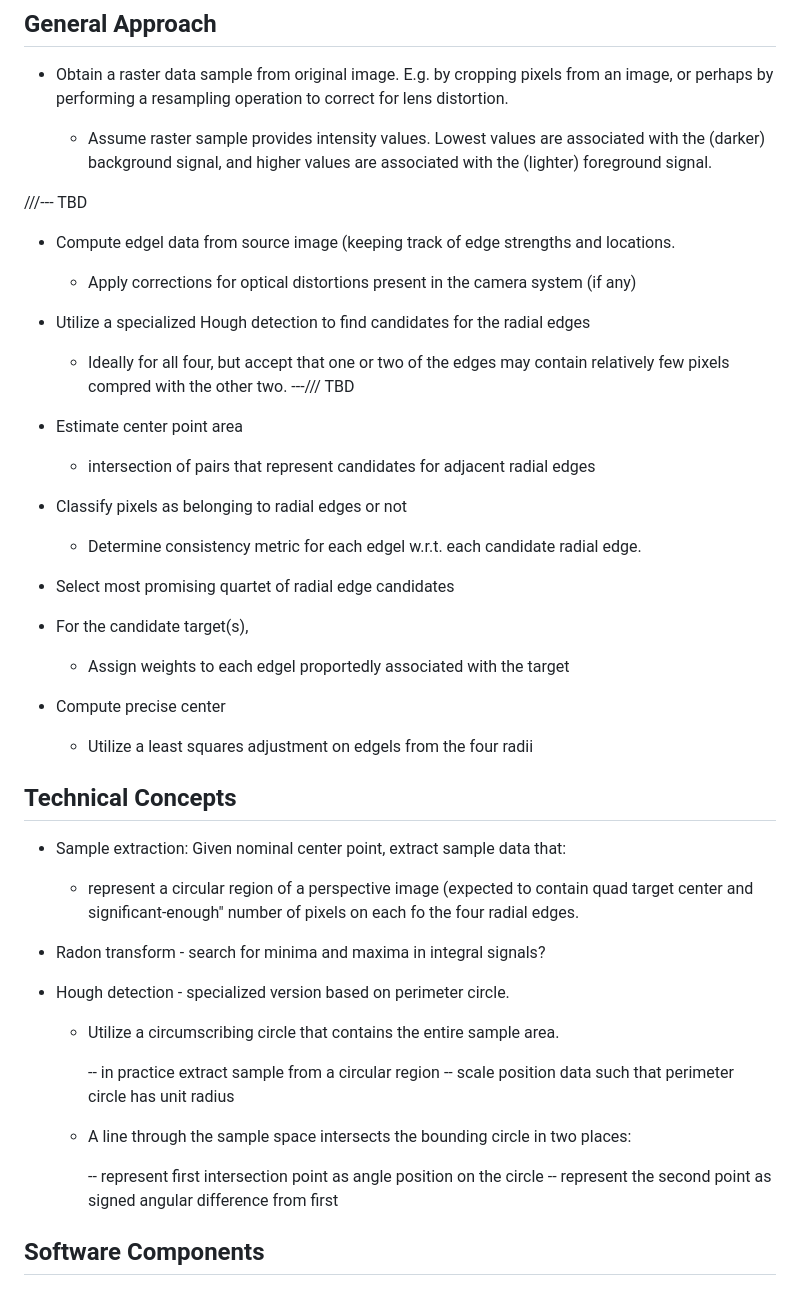
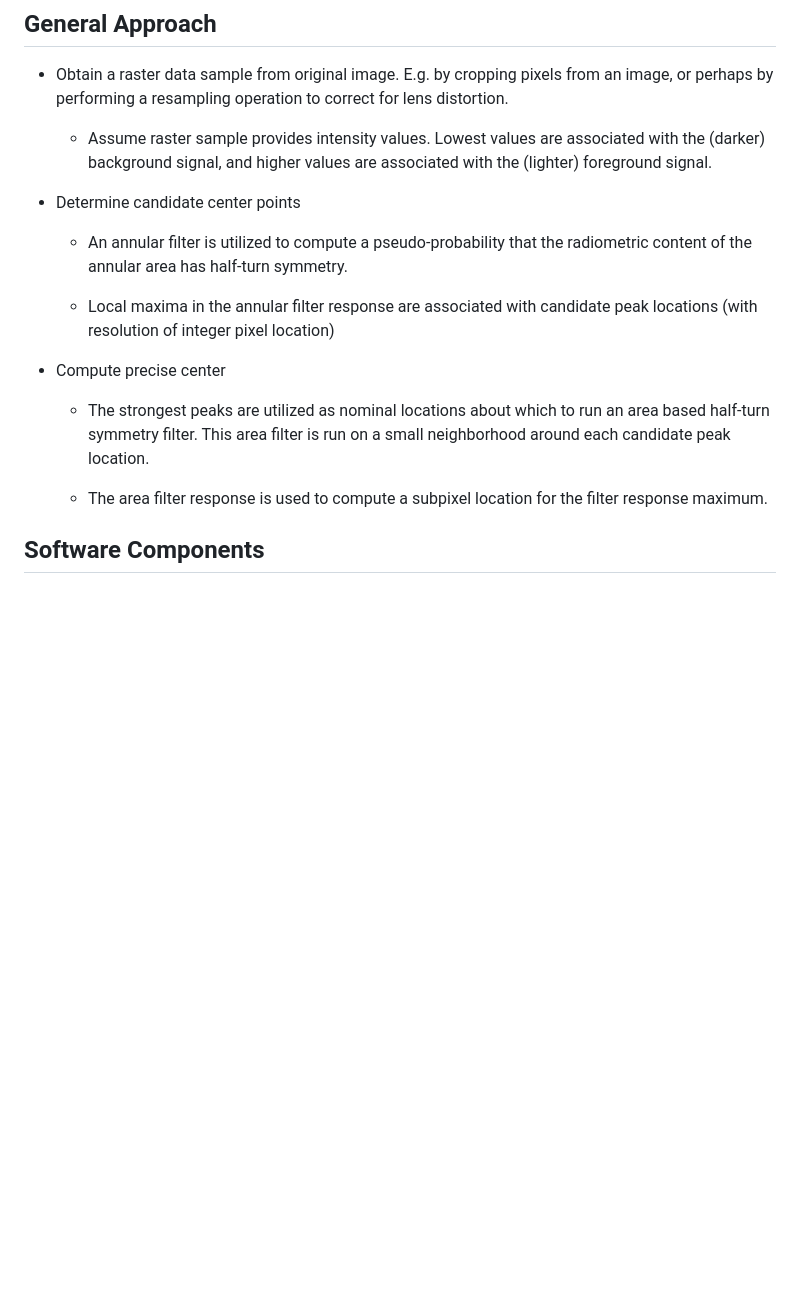
Before and after one commit to Stellacore/QuadLoco, a Markdown page: README.md, the part around one of its changes. Rendered like a GitHub page; blank space fills up the shorter version.

Commit message:
README.md - update (mostly be deleting obsolete/wrong content)

```diff
--- a/README.md
+++ b/README.md
@@ -166,63 +169,23 @@ for lens distortion.
 	are associated with the (darker) background signal, and higher values
 	are associated with the (lighter) foreground signal.
 
-///--- TBD
-* Compute edgel data from source image (keeping track of edge strengths
-  and locations.
+* Determine candidate center points
 
-	- Apply corrections for optical distortions present in the camera
-	system (if any)
+	- An annular filter is utilized to compute a pseudo-probability that
+	the radiometric content of the annular area has half-turn symmetry.
 
-* Utilize a specialized Hough detection to find candidates for the radial
-  edges
-
-	- Ideally for all four, but accept that one or two of the edges
-	may contain relatively few pixels compred with the other two.
----/// TBD
-
-* Estimate center point area
-
-	- intersection of pairs that represent candidates for adjacent radial
-	edges
-
-* Classify pixels as belonging to radial edges or not
-
-	- Determine consistency metric for each edgel w.r.t. each candidate
-	radial edge.
-
-* Select most promising quartet of radial edge candidates
-
-* For the candidate target(s),
-
-	- Assign weights to each edgel proportedly associated with the target
+	- Local maxima in the annular filter response are associated with
+	candidate peak locations (with resolution of integer pixel location)
 
 * Compute precise center
 
-	- Utilize a least squares adjustment on edgels from the four radii
+	- The strongest peaks are utilized as nominal locations about which
+	to run an area based half-turn symmetry filter. This area filter is
+	run on a small neighborhood around each candidate peak location.
 
+	- The area filter response is used to compute a subpixel location
+	for the filter response maximum.
 
-## Technical Concepts
-
-* Sample extraction: Given nominal center point, extract sample data that:
-
-	- represent a circular region of a perspective image (expected to contain
-	quad target center and significant-enough" number of pixels on each fo
-	the four radial edges.
-
-* Radon transform - search for minima and maxima in integral signals?
-
-* Hough detection - specialized version based on perimeter circle.
-
-	- Utilize a circumscribing circle that contains the entire sample area.
-
-		-- in practice extract sample from a circular region
-		-- scale position data such that perimeter circle has unit radius
-
-	- A line through the sample space intersects the bounding circle in
-	two places:
-
-		-- represent first intersection point as angle position on the circle
-		-- represent the second point as signed angular difference from first
 
 ## Software Components
 
```
Also changed, not shown: other parts of README.md (+18 -102 lines).
